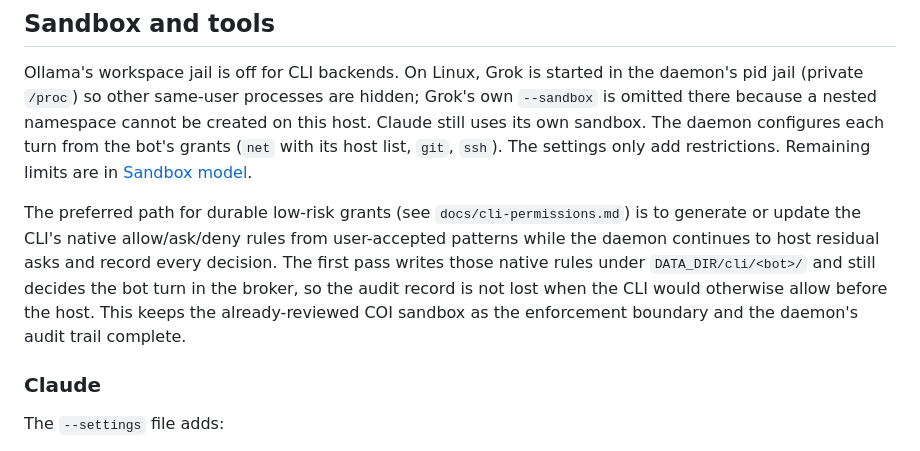
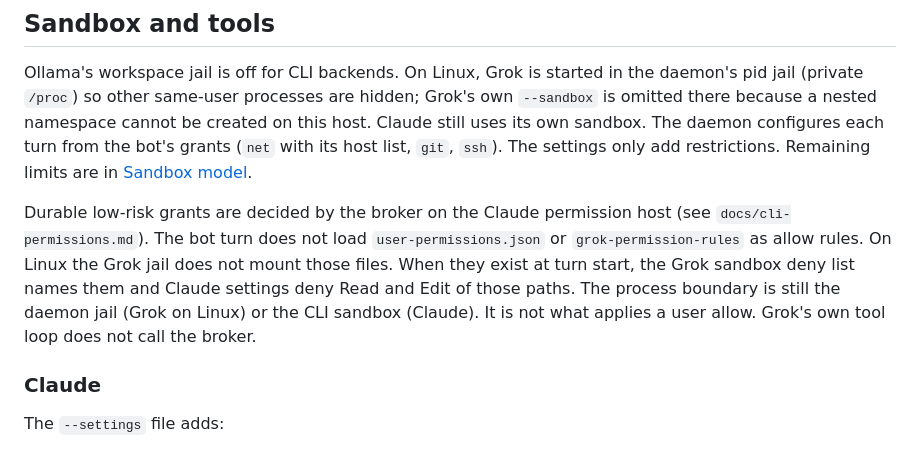
Before and after one commit to PixnBits/local-grok-bots, a Markdown page: docs/cli-isolation.md, the part around the change. Rendered like a GitHub page.

```diff
--- a/docs/cli-isolation.md
+++ b/docs/cli-isolation.md
@@ -201,14 +201,14 @@ created on this host. Claude still uses its own sandbox. The daemon configures
 each turn from the bot's grants (`net` with its host list, `git`, `ssh`). The
 settings only add restrictions. Remaining limits are in [Sandbox model](sandbox.md).
 
-The preferred path for durable low-risk grants (see `docs/cli-permissions.md`)
-is to generate or update the CLI's native allow/ask/deny rules from user-accepted
-patterns while the daemon continues to host residual asks and record every
-decision. The first pass writes those native rules under `DATA_DIR/cli/<bot>/`
-and still decides the bot turn in the broker, so the audit record is not lost
-when the CLI would otherwise allow before the host. This keeps the
-already-reviewed COI sandbox as the enforcement boundary and the daemon's
-audit trail complete.
+Durable low-risk grants are decided by the broker on the Claude permission
+host (see `docs/cli-permissions.md`). The bot turn does not load
+`user-permissions.json` or `grok-permission-rules` as allow rules. On Linux
+the Grok jail does not mount those files. When they exist at turn start, the
+Grok sandbox deny list names them and Claude settings deny Read and Edit of
+those paths. The process boundary is still the daemon jail (Grok on Linux) or
+the CLI sandbox (Claude). It is not what applies a user allow. Grok's own
+tool loop does not call the broker.
 
 ### Claude
 
```
Also changed, not shown: docs/cli-permissions.md (+33 -26 lines), docs/sandbox.md (+1 -1 lines).
